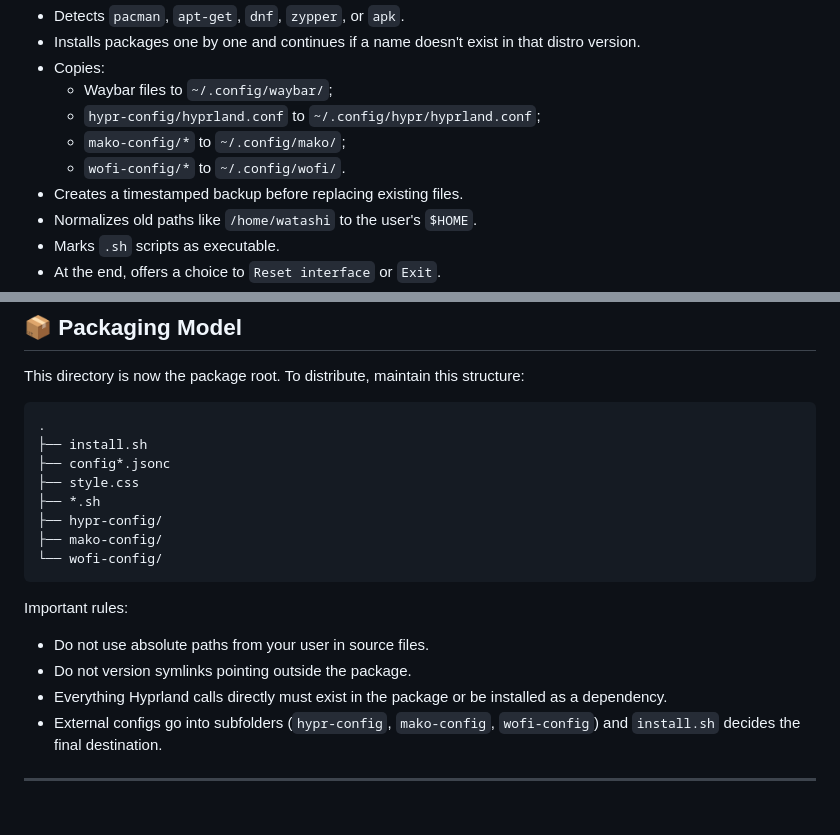
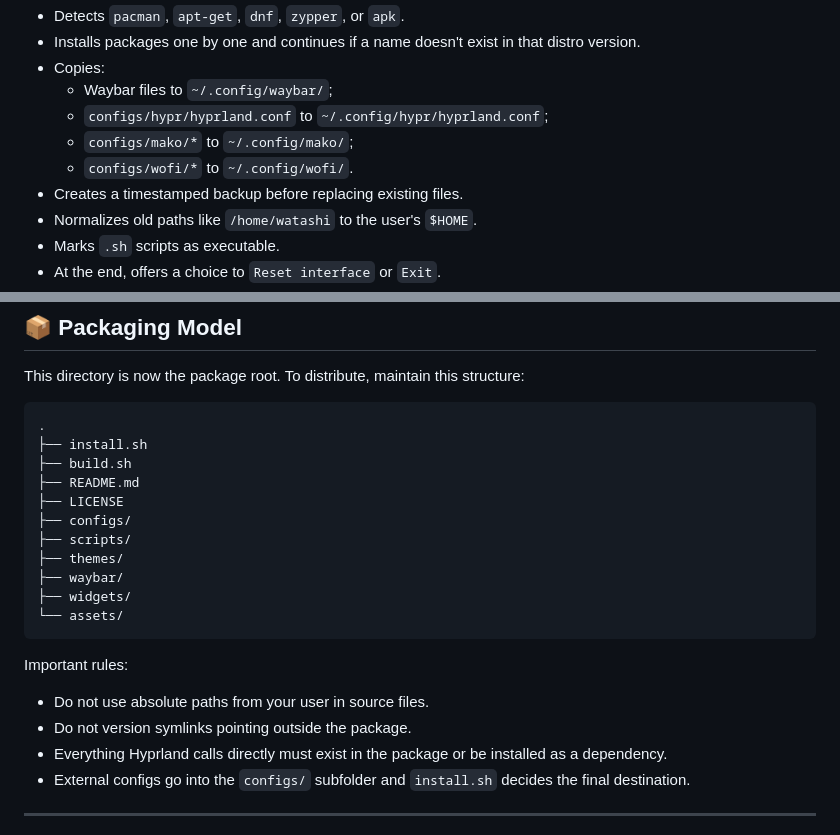
Before and after one commit to watashi-00/AikoHyprSetup, a Markdown page: README.md, 2 parts joined by grey strips. Rendered like a GitHub page.

````diff
--- a/README.md
+++ b/README.md
@@ -80,9 +109,9 @@ The installer:
 *   Installs packages one by one and continues if a name doesn't exist in that distro version.
 *   Copies:
     *   Waybar files to `~/.config/waybar/`;
-    *   `hypr-config/hyprland.conf` to `~/.config/hypr/hyprland.conf`;
-    *   `mako-config/*` to `~/.config/mako/`;
-    *   `wofi-config/*` to `~/.config/wofi/`.
+    *   `configs/hypr/hyprland.conf` to `~/.config/hypr/hyprland.conf`;
+    *   `configs/mako/*` to `~/.config/mako/`;
+    *   `configs/wofi/*` to `~/.config/wofi/`.
 *   Creates a timestamped backup before replacing existing files.
 *   Normalizes old paths like `/home/watashi` to the user's `$HOME`.
 *   Marks `.sh` scripts as executable.
@@ -107,12 +136,15 @@ This directory is now the package root. To distribute, maintain this structure:
 ```text
 .
 ├── install.sh
-├── config*.jsonc
-├── style.css
-├── *.sh
-├── hypr-config/
-├── mako-config/
-└── wofi-config/
+├── build.sh
+├── README.md
+├── LICENSE
+├── configs/
+├── scripts/
+├── themes/
+├── waybar/
+├── widgets/
+└── assets/
 ```
 
 Important rules:
@@ -120,6 +152,6 @@ Important rules:
 *   Do not use absolute paths from your user in source files.
 *   Do not version symlinks pointing outside the package.
 *   Everything Hyprland calls directly must exist in the package or be installed as a dependency.
-*   External configs go into subfolders (`hypr-config`, `mako-config`, `wofi-config`) and `install.sh` decides the final destination.
+*   External configs go into the `configs/` subfolder and `install.sh` decides the final destination.
 
 ---
````
Also changed, not shown: other parts of README.md (+51 -22 lines).
